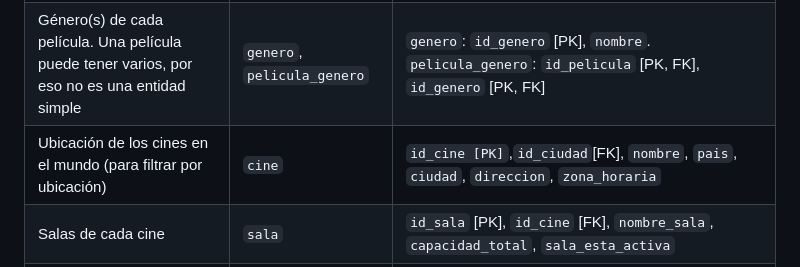
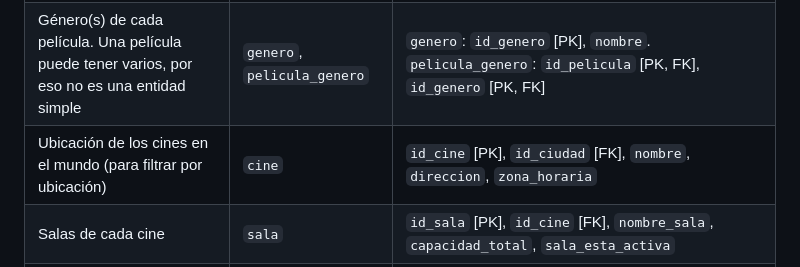
Before and after one commit to Euu16/imax-licitacion-bd, a Markdown page: docs/03-diseno/entidades_archivo_final.md, the part around the change. GitHub-like rendering.

Commit message:
cambio final

```diff
--- a/docs/03-diseno/entidades_archivo_final.md
+++ b/docs/03-diseno/entidades_archivo_final.md
@@ -29,7 +29,7 @@ Este documento identifica las entidades del sistema a partir de las reglas de ne
 |---|---|---|
 | Detalle de cada película: título, sinopsis, clasificación de edad, duración, póster y si está activa | `pelicula` | `id_pelicula` [PK], `titulo`, `sinopsis`, `clasificacion_edad`, `duracion_minutos`, `poster_url`, `pelicula_esta_activa` |
 | Género(s) de cada película. Una película puede tener varios, por eso no es una entidad simple | `genero`, `pelicula_genero` | `genero`: `id_genero` [PK], `nombre`. `pelicula_genero`: `id_pelicula` [PK, FK], `id_genero` [PK, FK] |
-| Ubicación de los cines en el mundo (para filtrar por ubicación) | `cine` | `id_cine [PK]`,`id_ciudad`[FK], `nombre`, `pais`, `ciudad`, `direccion`, `zona_horaria`|
+| Ubicación de los cines en el mundo (para filtrar por ubicación) | `cine` | `id_cine` [PK], `id_ciudad` [FK], `nombre`, `direccion`, `zona_horaria` |
 | Salas de cada cine | `sala` | `id_sala` [PK], `id_cine` [FK], `nombre_sala`, `capacidad_total`, `sala_esta_activa` |
 | Programación: qué película se proyecta, en qué sala y cuándo | `funcion` | `id_funcion` [PK], `id_pelicula` [FK], `id_sala` [FK], `fecha_hora_inicio`, `fecha_hora_fin`, `estado_funcion` |
 |Detalles acerca del pais especifico|`pais`|`id_pais [PK]`, `nombre`, `moneda`|
```
